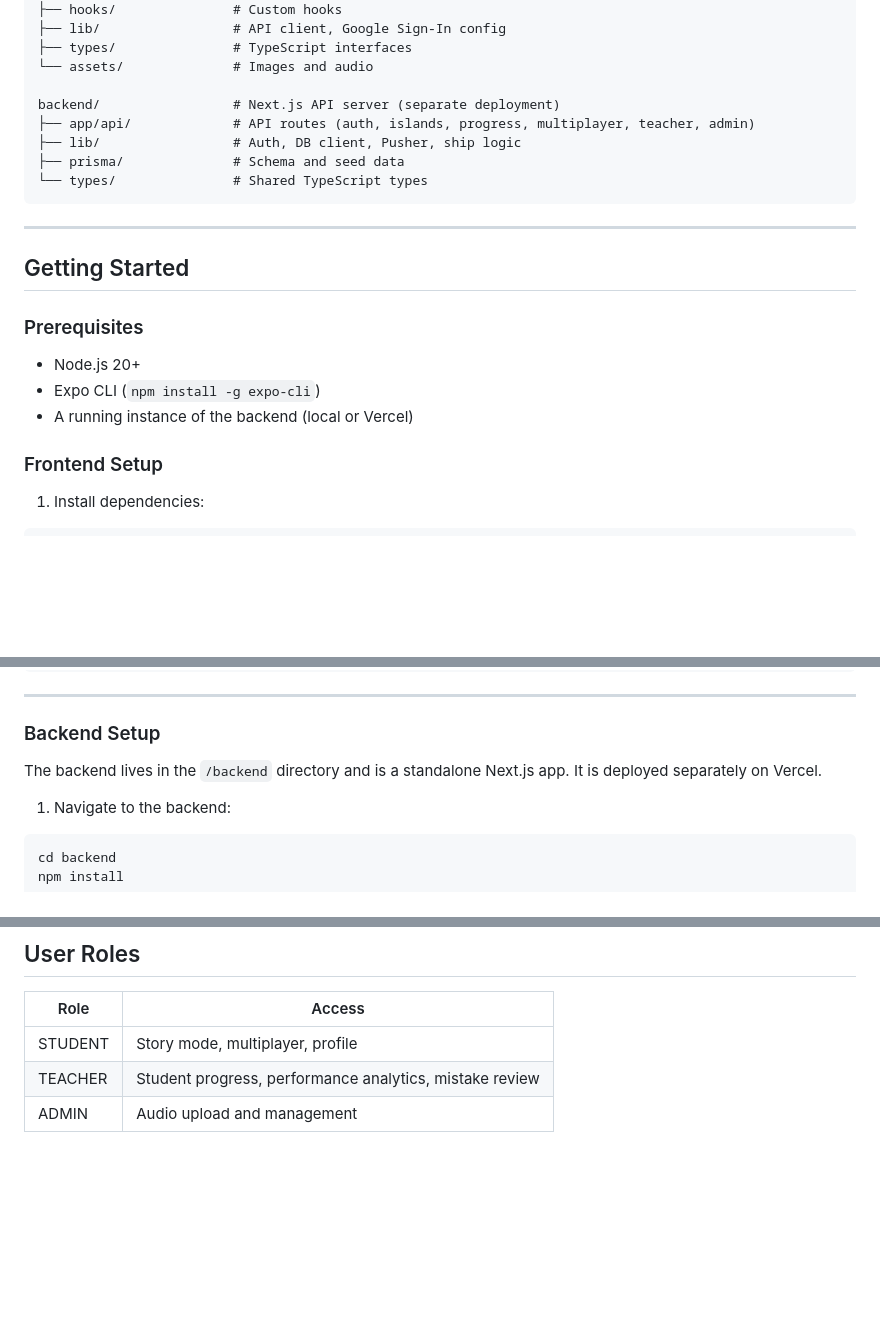
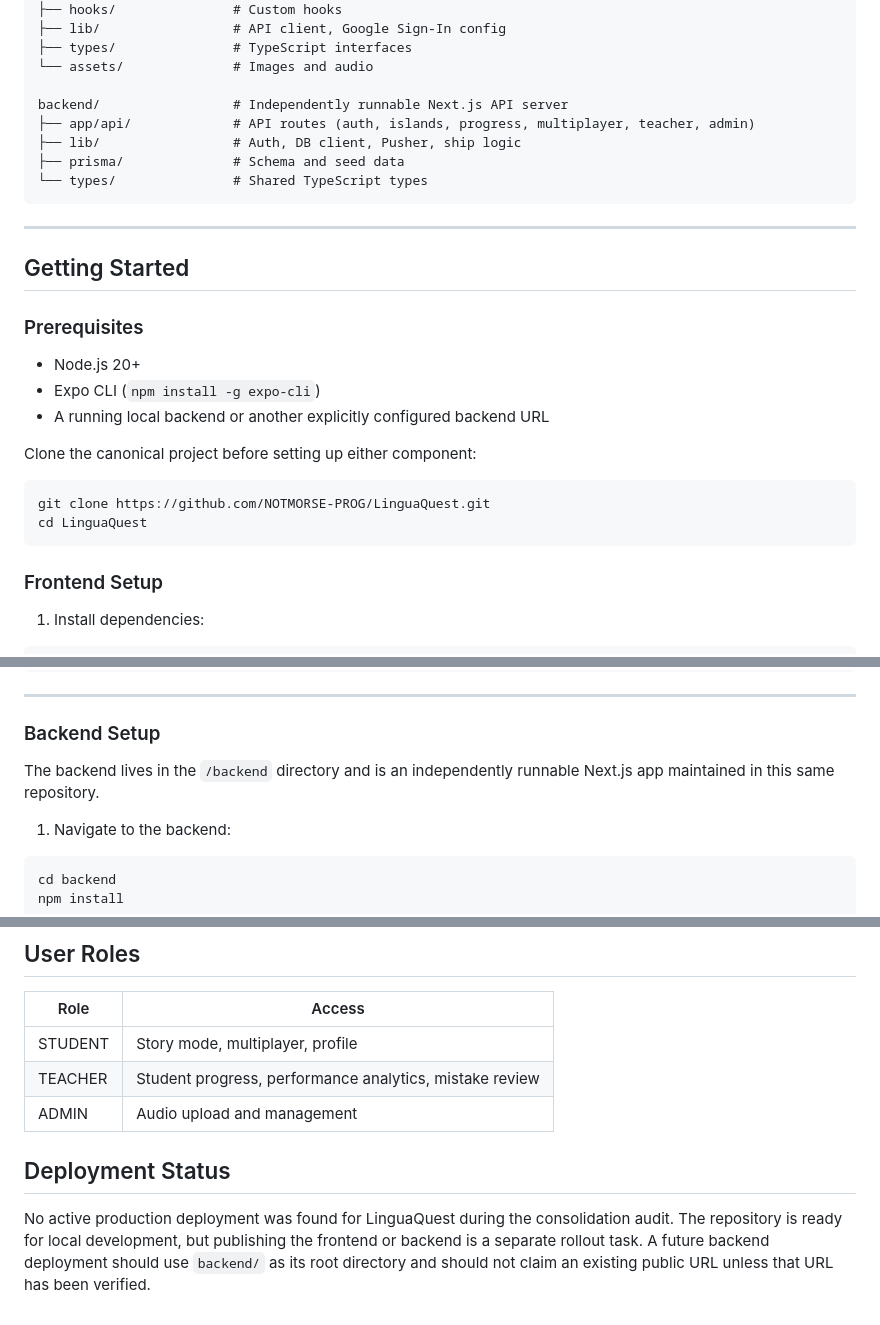
Before and after one commit to NOTMORSE-PROG/LingaQuest_App, a Markdown page: README.md, 3 parts joined by grey strips. GitHub-like rendering; blank space fills up the shorter version.

Commit message:
docs: update project guide

````diff
--- a/README.md
+++ b/README.md
@@ -46,7 +46,7 @@ A gamified listening comprehension app for Grade 7 Filipino students. Students p
 ├── types/               # TypeScript interfaces
 └── assets/              # Images and audio
 
-backend/                 # Next.js API server (separate deployment)
+backend/                 # Independently runnable Next.js API server
 ├── app/api/             # API routes (auth, islands, progress, multiplayer, teacher, admin)
 ├── lib/                 # Auth, DB client, Pusher, ship logic
 ├── prisma/              # Schema and seed data
@@ -61,7 +61,14 @@ backend/                 # Next.js API server (separate deployment)
 
 - Node.js 20+
 - Expo CLI (`npm install -g expo-cli`)
-- A running instance of the backend (local or Vercel)
+- A running local backend or another explicitly configured backend URL
+
+Clone the canonical project before setting up either component:
+
+```bash
+git clone https://github.com/NOTMORSE-PROG/LinguaQuest.git
+cd LinguaQuest
+```
 
 ### Frontend Setup
 
@@ -97,7 +104,7 @@ npm run ios
 
 ### Backend Setup
 
-The backend lives in the `/backend` directory and is a standalone Next.js app. It is deployed separately on Vercel.
+The backend lives in the `/backend` directory and is an independently runnable Next.js app maintained in this same repository.
 
 1. Navigate to the backend:
 
@@ -166,3 +173,7 @@ npm run dev
 | STUDENT | Story mode, multiplayer, profile |
 | TEACHER | Student progress, performance analytics, mistake review |
 | ADMIN | Audio upload and management |
+
+## Deployment Status
+
+No active production deployment was found for LinguaQuest during the consolidation audit. The repository is ready for local development, but publishing the frontend or backend is a separate rollout task. A future backend deployment should use `backend/` as its root directory and should not claim an existing public URL unless that URL has been verified.
````
Also changed, not shown: MONOREPO.md (deleted, +0 -15 lines).
